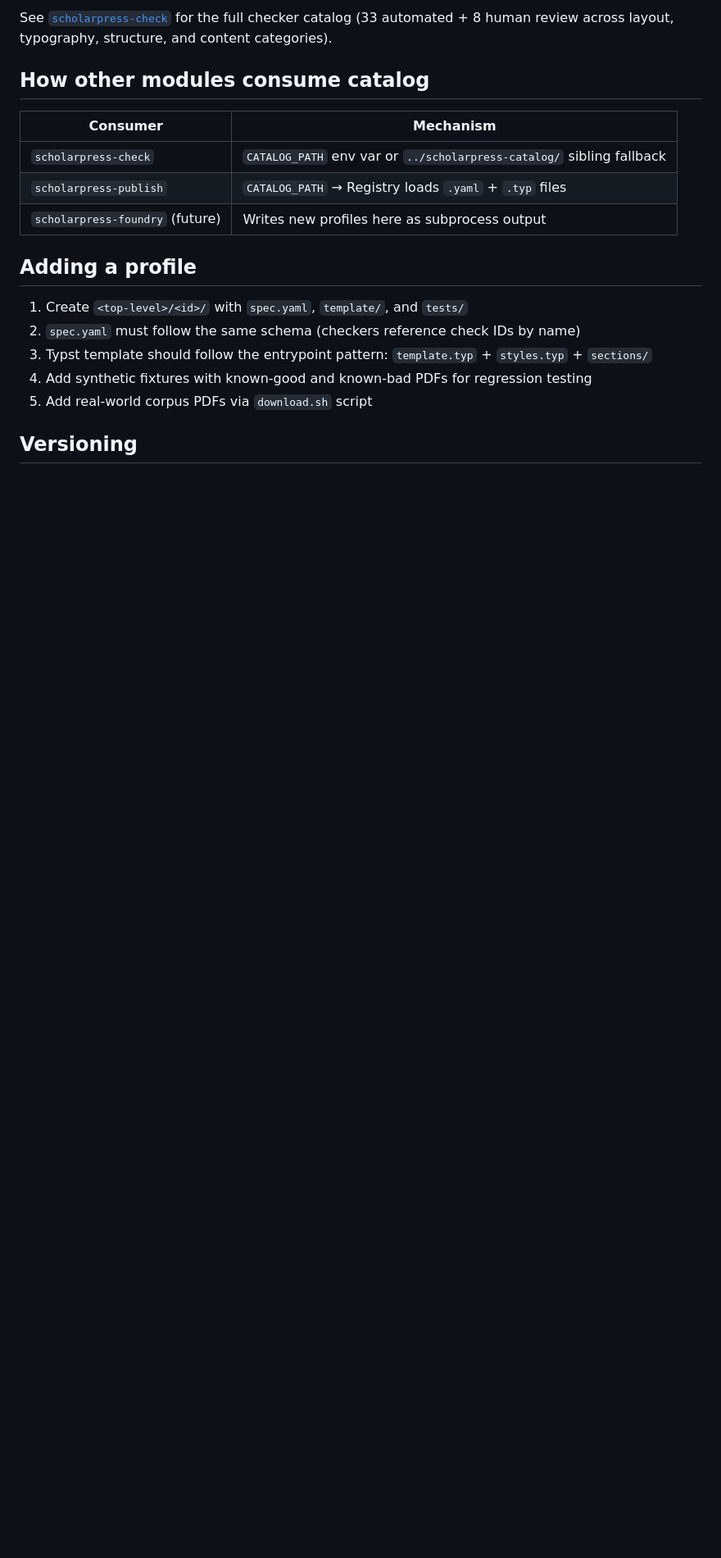
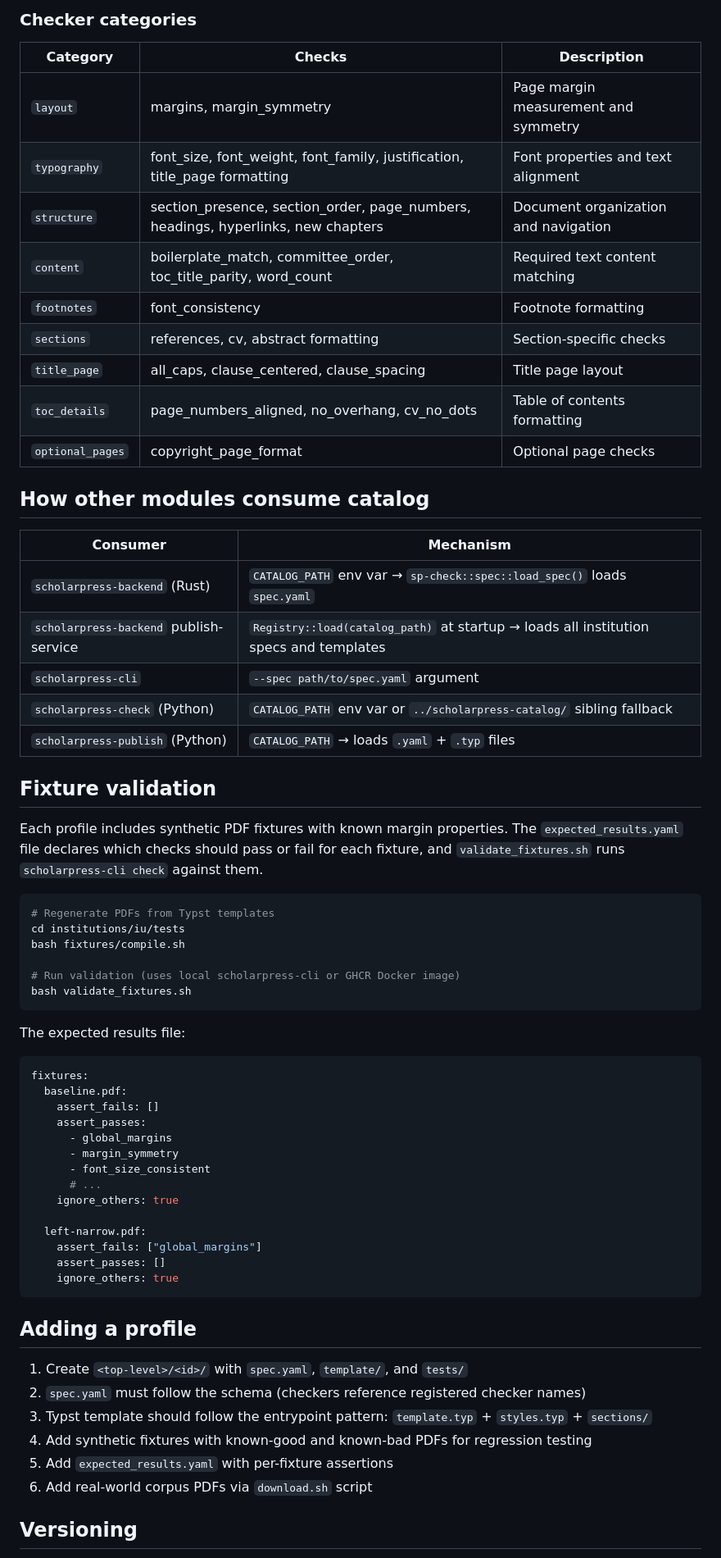
Before and after one commit to scholarpress-workshop/scholarpress-catalog, a Markdown page: README.md, the part around one of its changes. Shown at 82% size. Drawn GitHub-style; blank space fills up the shorter version.

Commit message:
docs: update catalog README for post-refactor architecture

````diff
--- a/README.md
+++ b/README.md
@@ -130,22 +148,69 @@ checks:
 ```
 
-See [`scholarpress-check`](https://github.com/scholarpress-workshop/scholarpress-check) for the full checker catalog (33 automated + 8 human review across layout, typography, structure, and content categories).
+### Checker categories
+
+| Category | Checks | Description |
+|----------|--------|-------------|
+| `layout` | margins, margin_symmetry | Page margin measurement and symmetry |
+| `typography` | font_size, font_weight, font_family, justification, title_page formatting | Font properties and text alignment |
+| `structure` | section_presence, section_order, page_numbers, headings, hyperlinks, new chapters | Document organization and navigation |
+| `content` | boilerplate_match, committee_order, toc_title_parity, word_count | Required text content matching |
+| `footnotes` | font_consistency | Footnote formatting |
+| `sections` | references, cv, abstract formatting | Section-specific checks |
+| `title_page` | all_caps, clause_centered, clause_spacing | Title page layout |
+| `toc_details` | page_numbers_aligned, no_overhang, cv_no_dots | Table of contents formatting |
+| `optional_pages` | copyright_page_format | Optional page checks |
 
 ## How other modules consume catalog
 
 | Consumer | Mechanism |
 |----------|-----------|
-| `scholarpress-check` | `CATALOG_PATH` env var or `../scholarpress-catalog/` sibling fallback |
-| `scholarpress-publish` | `CATALOG_PATH` → Registry loads `.yaml` + `.typ` files |
-| `scholarpress-foundry` (future) | Writes new profiles here as subprocess output |
+| `scholarpress-backend` (Rust) | `CATALOG_PATH` env var → `sp-check::spec::load_spec()` loads `spec.yaml` |
+| `scholarpress-backend` publish-service | `Registry::load(catalog_path)` at startup → loads all institution specs and templates |
+| `scholarpress-cli` | `--spec path/to/spec.yaml` argument |
+| `scholarpress-check` (Python) | `CATALOG_PATH` env var or `../scholarpress-catalog/` sibling fallback |
+| `scholarpress-publish` (Python) | `CATALOG_PATH` → loads `.yaml` + `.typ` files |
+
+## Fixture validation
+
+Each profile includes synthetic PDF fixtures with known margin properties. The `expected_results.yaml` file declares which checks should pass or fail for each fixture, and `validate_fixtures.sh` runs `scholarpress-cli check` against them.
+
+```bash
+# Regenerate PDFs from Typst templates
+cd institutions/iu/tests
+bash fixtures/compile.sh
+
+# Run validation (uses local scholarpress-cli or GHCR Docker image)
+bash validate_fixtures.sh
+```
+
+The expected results file:
+
+```yaml
+fixtures:
+  baseline.pdf:
+    assert_fails: []
+    assert_passes:
+      - global_margins
+      - margin_symmetry
+      - font_size_consistent
+      # ...
+    ignore_others: true
+
+  left-narrow.pdf:
+    assert_fails: ["global_margins"]
+    assert_passes: []
+    ignore_others: true
+```
 
 ## Adding a profile
 
 1. Create `<top-level>/<id>/` with `spec.yaml`, `template/`, and `tests/`
-2. `spec.yaml` must follow the same schema (checkers reference check IDs by name)
+2. `spec.yaml` must follow the schema (checkers reference registered checker names)
 3. Typst template should follow the entrypoint pattern: `template.typ` + `styles.typ` + `sections/`
 4. Add synthetic fixtures with known-good and known-bad PDFs for regression testing
-5. Add real-world corpus PDFs via `download.sh` script
+5. Add `expected_results.yaml` with per-fixture assertions
+6. Add real-world corpus PDFs via `download.sh` script
 
 ## Versioning
 
````
Also changed, not shown: other parts of README.md (+43 -25 lines).
